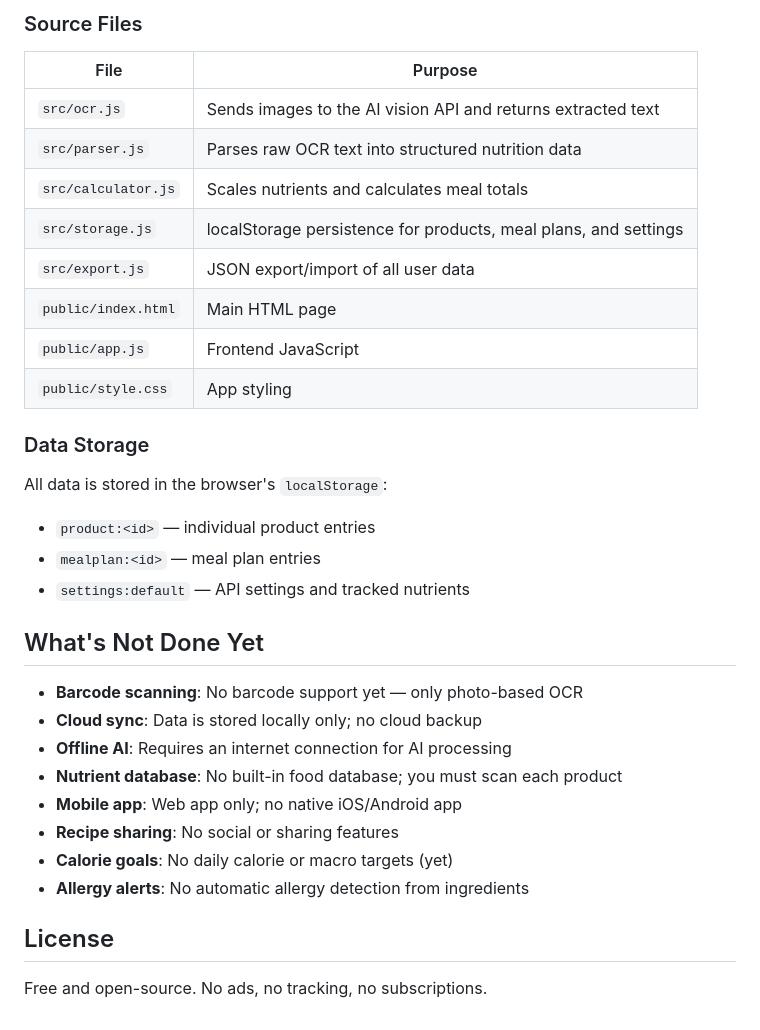
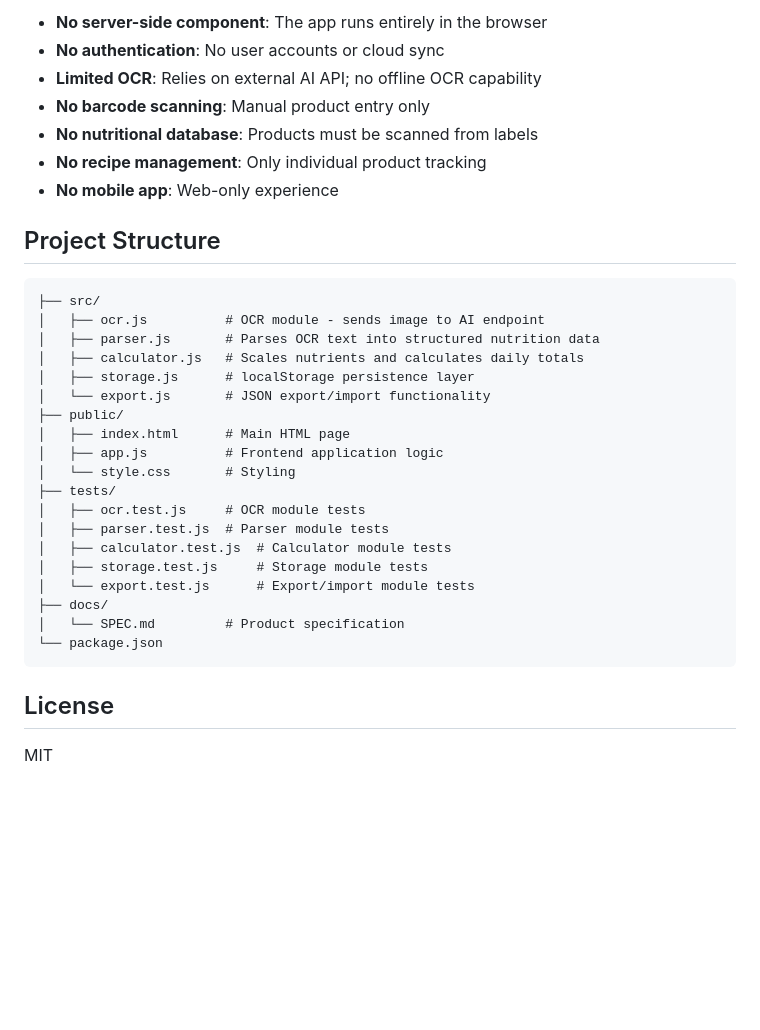
Before and after one commit to satoriagent01/nutrition-scanner-4, a Markdown page: README.md, the part around one of its changes. Drawn GitHub-style; blank space fills up the shorter version.

````diff
--- a/README.md
+++ b/README.md
@@ -73,35 +65,36 @@ The test suite covers:
 
-### Source Files
+- **No server-side component**: The app runs entirely in the browser
+- **No authentication**: No user accounts or cloud sync
+- **Limited OCR**: Relies on external AI API; no offline OCR capability
+- **No barcode scanning**: Manual product entry only
+- **No nutritional database**: Products must be scanned from labels
+- **No recipe management**: Only individual product tracking
+- **No mobile app**: Web-only experience
 
-| File | Purpose |
-|------|---------|
-| `src/ocr.js` | Sends images to the AI vision API and returns extracted text |
-| `src/parser.js` | Parses raw OCR text into structured nutrition data |
-| `src/calculator.js` | Scales nutrients and calculates meal totals |
-| `src/storage.js` | localStorage persistence for products, meal plans, and settings |
-| `src/export.js` | JSON export/import of all user data |
-| `public/index.html` | Main HTML page |
-| `public/app.js` | Frontend JavaScript |
-| `public/style.css` | App styling |
+## Project Structure
 
-### Data Storage
-
-All data is stored in the browser's `localStorage`:
-- `product:<id>` — individual product entries
-- `mealplan:<id>` — meal plan entries
-- `settings:default` — API settings and tracked nutrients
-
-## What's Not Done Yet
-
-- **Barcode scanning**: No barcode support yet — only photo-based OCR
-- **Cloud sync**: Data is stored locally only; no cloud backup
-- **Offline AI**: Requires an internet connection for AI processing
-- **Nutrient database**: No built-in food database; you must scan each product
-- **Mobile app**: Web app only; no native iOS/Android app
-- **Recipe sharing**: No social or sharing features
-- **Calorie goals**: No daily calorie or macro targets (yet)
-- **Allergy alerts**: No automatic allergy detection from ingredients
+```
+├── src/
+│   ├── ocr.js          # OCR module - sends image to AI endpoint
+│   ├── parser.js       # Parses OCR text into structured nutrition data
+│   ├── calculator.js   # Scales nutrients and calculates daily totals
+│   ├── storage.js      # localStorage persistence layer
+│   └── export.js       # JSON export/import functionality
+├── public/
+│   ├── index.html      # Main HTML page
+│   ├── app.js          # Frontend application logic
+│   └── style.css       # Styling
+├── tests/
+│   ├── ocr.test.js     # OCR module tests
+│   ├── parser.test.js  # Parser module tests
+│   ├── calculator.test.js  # Calculator module tests
+│   ├── storage.test.js     # Storage module tests
+│   └── export.test.js      # Export/import module tests
+├── docs/
+│   └── SPEC.md         # Product specification
+└── package.json
+```
 
 ## License
 
-Free and open-source. No ads, no tracking, no subscriptions.
+MIT
````
Also changed, not shown: other parts of README.md (+39 -47 lines).
